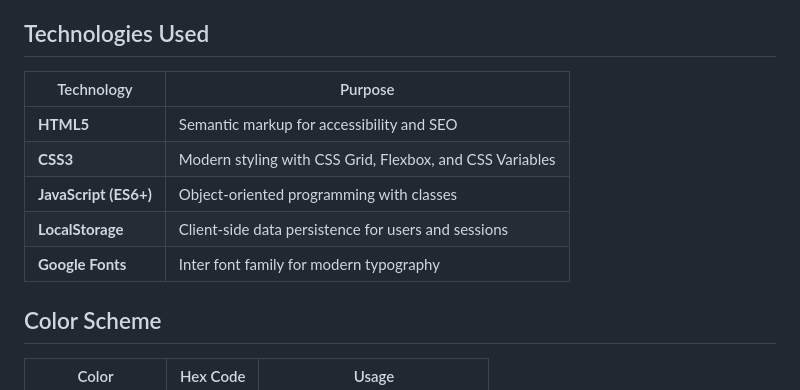
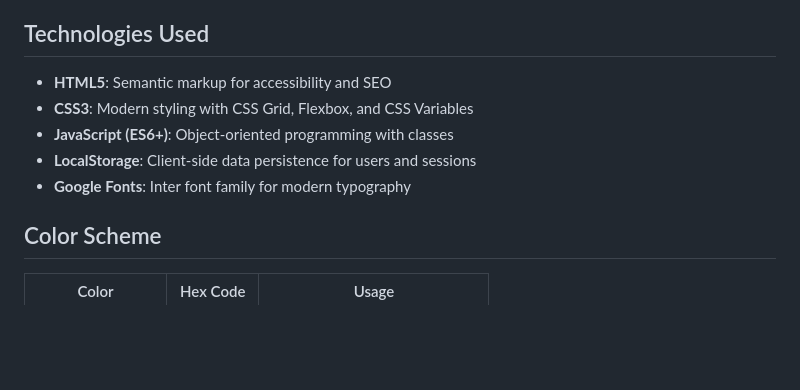
Before and after one commit to mlgeepee/FIP-Project, a Markdown page: README.md, the part around one of its changes. GitHub-like rendering; blank space fills up the shorter version.

```diff
--- a/README.md
+++ b/README.md
@@ -44,13 +41,11 @@ A modern, responsive web application for students to find and book hostel rooms.
 
 ## Technologies Used
 
-| Technology            | Purpose                                                  |
-| --------------------- | -------------------------------------------------------- |
-| **HTML5**             | Semantic markup for accessibility and SEO                |
-| **CSS3**              | Modern styling with CSS Grid, Flexbox, and CSS Variables |
-| **JavaScript (ES6+)** | Object-oriented programming with classes                 |
-| **LocalStorage**      | Client-side data persistence for users and sessions      |
-| **Google Fonts**      | Inter font family for modern typography                  |
+- **HTML5**: Semantic markup for accessibility and SEO
+- **CSS3**: Modern styling with CSS Grid, Flexbox, and CSS Variables
+- **JavaScript (ES6+)**: Object-oriented programming with classes
+- **LocalStorage**: Client-side data persistence for users and sessions
+- **Google Fonts**: Inter font family for modern typography
 
 ## Color Scheme
 
```
Also changed, not shown: other parts of README.md (+16 -66 lines).
